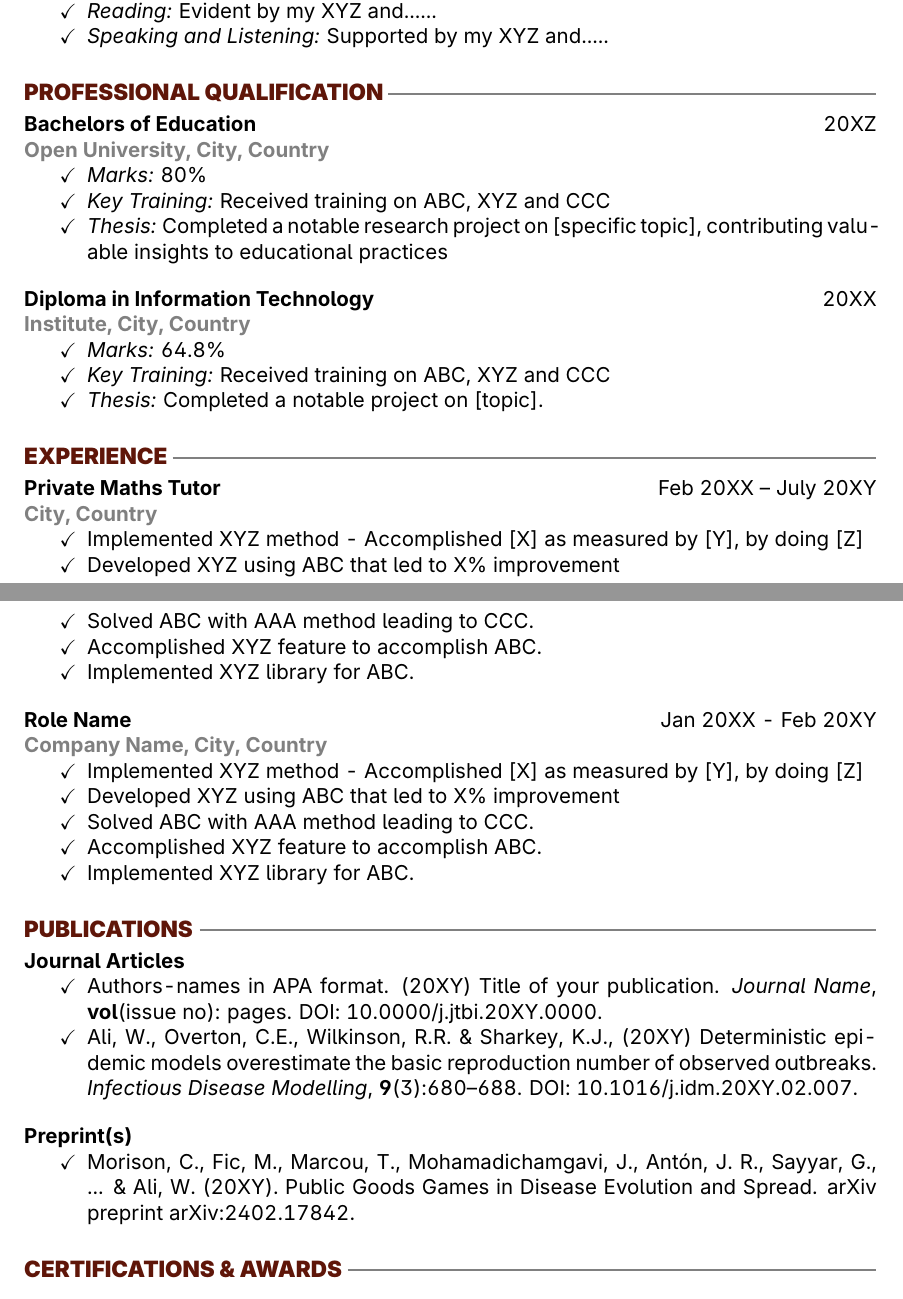
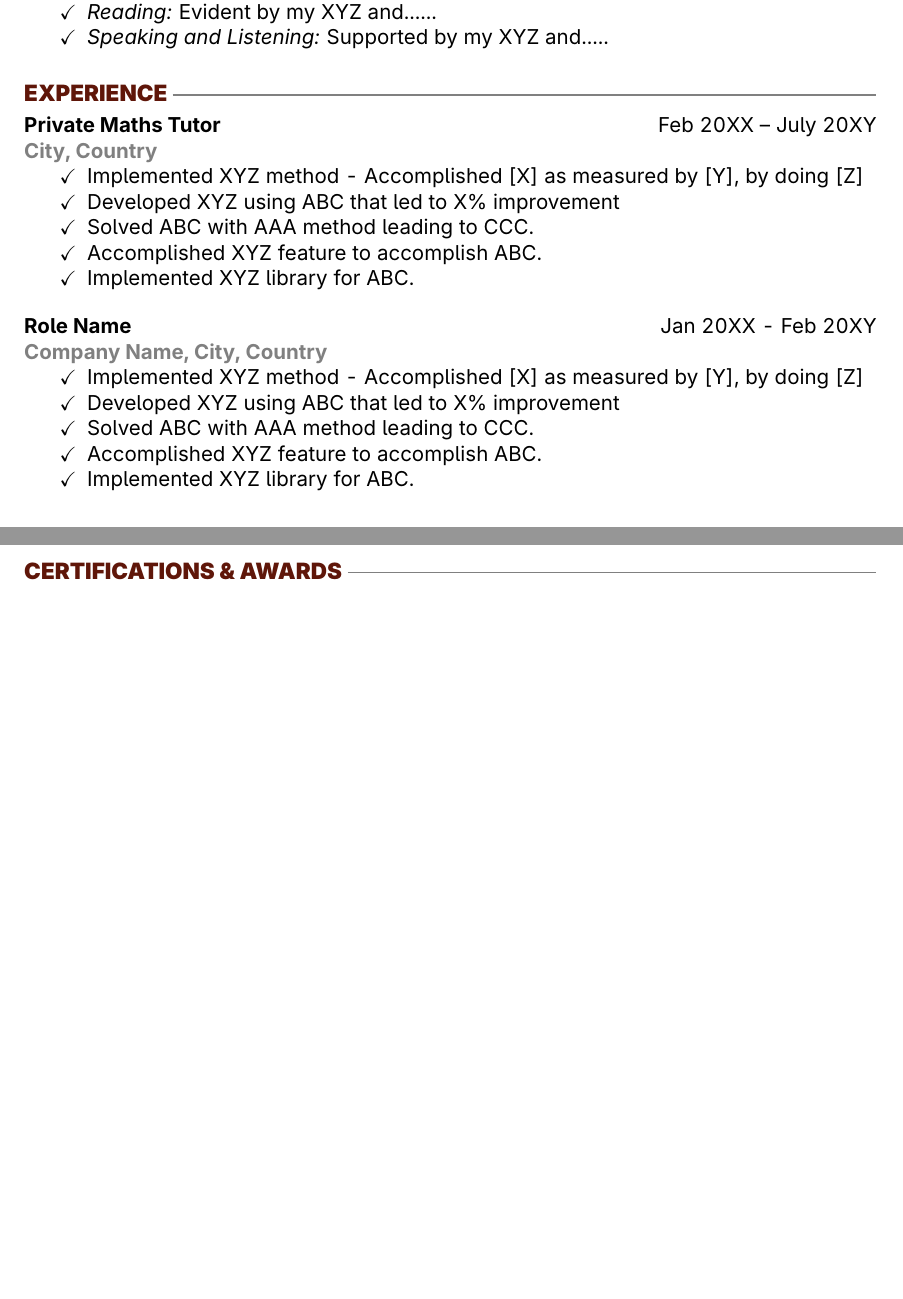
Before and after one commit to mirceapop89/cv-latex, a LaTeX document (main.tex): two parts of pages 2 and 3 of 3, joined at a grey line, cut so that both start at the same text, the shorter picture padded with empty space. Compiled offline with pdfLaTeX.

Commit message:
removed unused sections

```diff
--- a/main.tex
+++ b/main.tex
@@ -211,28 +211,6 @@
 
     %==============
     %==============
-    \section{Professional Qualification}
-    %==============
-    %==============
-    \subsection{Bachelors of Education \hfill \normalfont 20XZ}
-    \subsubsection{Open University,  City, Country }
-    \begin{itemize}
-        \item[\checkmark] \textit{Marks:} 80\% %\textit{}
-        \item[\checkmark] \textit{Key Training:} Received training on ABC, XYZ and CCC
-        \item[\checkmark] \textit{Thesis:} Completed a notable research project on [specific topic], contributing valuable insights to educational practices
-    \end{itemize}
-
-    \subsection{Diploma in Information Technology \hfill \normalfont 20XX}
-    \subsubsection{Institute,  City, Country }
-    \begin{itemize}
-        \item[\checkmark] \textit{Marks:} 64.8\% %\textit{}
-        \item[\checkmark] \textit{Key Training:} Received training on ABC, XYZ and CCC
-        \item[\checkmark] \textit{Thesis:} Completed a notable project on [topic].
-    \end{itemize}
-    %==============
-    %==============
-    %==============
-    %==============
     \section{Experience}
     %==============
     %==============
@@ -259,28 +237,6 @@
     \end{itemize}
     %==============
     %==============
-    %==============
-    %==============
-    \section{Publications}
-    %===========
-    % Remove this section if you don't have any publications
-    % replace with your publications, provide DOIs
-    %==========
-    \subsection{Journal Articles}
-    \begin{itemize}
-        \item[\checkmark] Authors-names in APA format. (20XY) Title of your publication. \textit{Journal Name}, \textbf{vol}(issue no): pages. DOI: 10.0000/j.jtbi.20XY.0000. % You may copy APA format from Google scholars
-        \item[\checkmark] Ali, W., Overton, C.E., Wilkinson, R.R. \& Sharkey, K.J., (20XY) Deterministic epidemic models overestimate the basic reproduction number of observed outbreaks. \textit{Infectious Disease Modelling}, \textbf{9}(3):680–688. DOI: 10.1016/j.idm.20XY.02.007.
-    \end{itemize}
-    %===========
-    %==========
-    \subsection{Preprint(s)}
-    \begin{itemize}
-        \item[\checkmark] Morison, C., Fic, M., Marcou, T., Mohamadichamgavi, J., Antón, J. R., Sayyar, G., ... \& Ali, W. (20XY). Public Goods Games in Disease Evolution and Spread. arXiv preprint arXiv:2402.17842.
-    \end{itemize}
-    %===========
-    %==========
-    %==============
-    %==============
     \section{Certifications \& Awards}
     %==============
     % Mentioned most important certificates where you have received some training or award or have delivered a presentation
```
